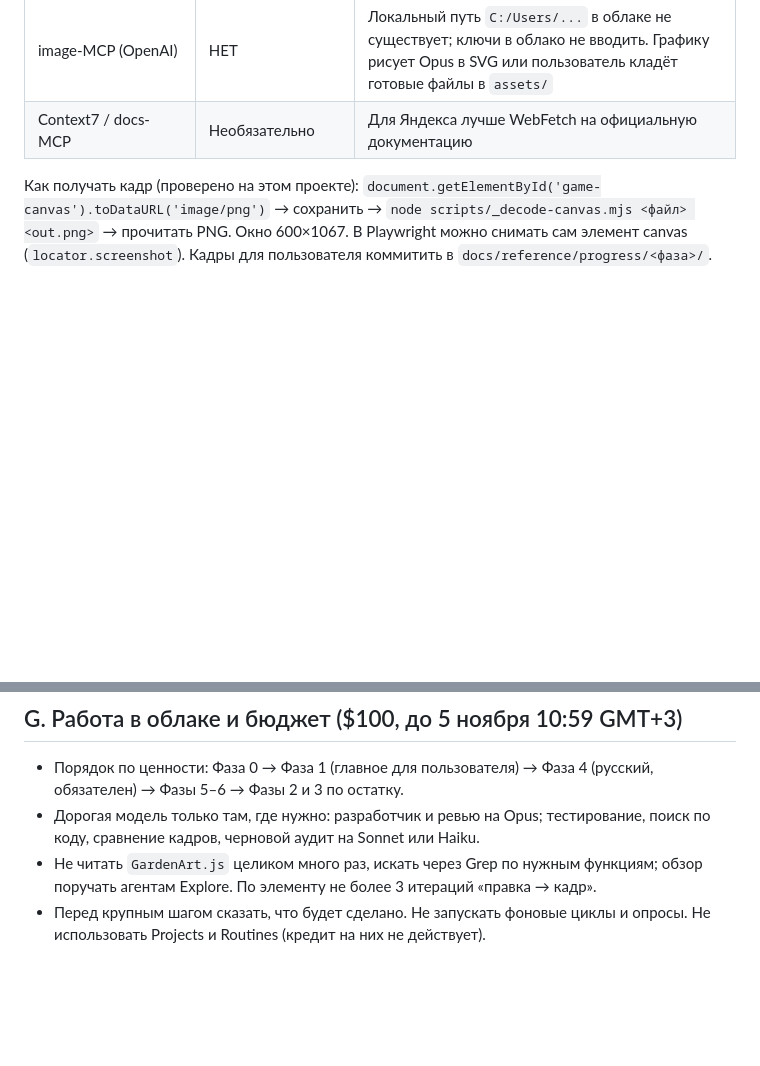
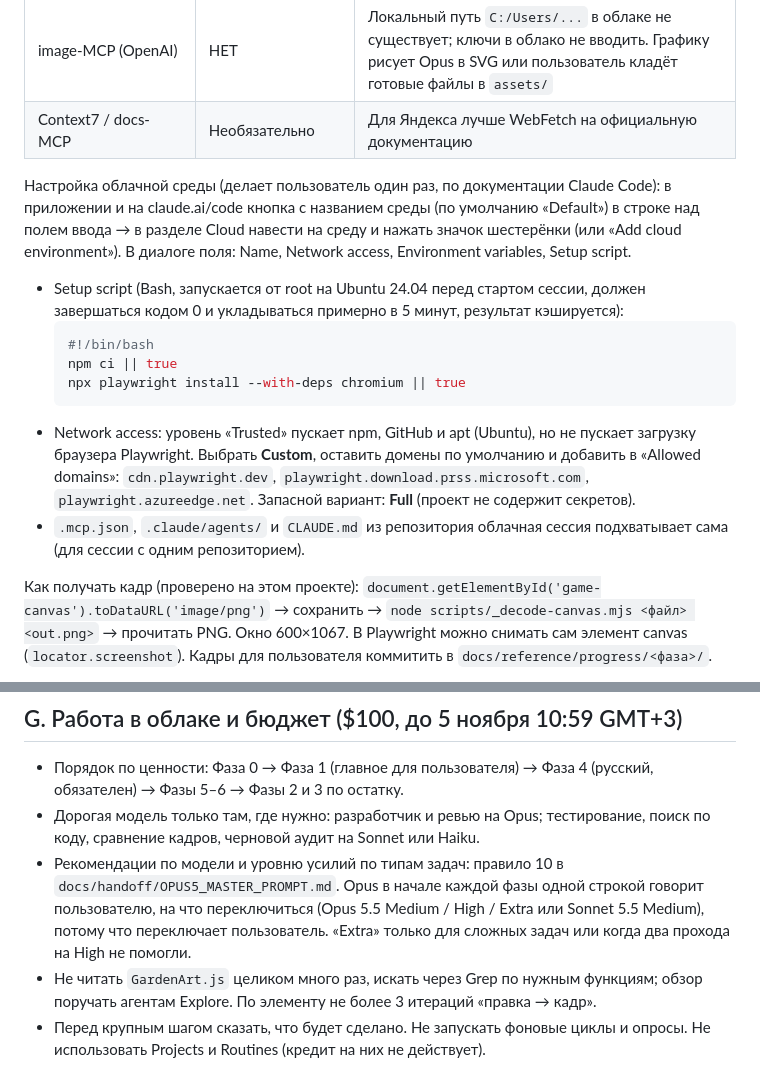
Before and after one commit to red1ve/One-More-Run, a Markdown page: docs/handoff/REWORK_PLAN.md, 2 parts joined by grey strips. GitHub-like rendering; blank space fills up the shorter version.

````diff
--- a/docs/handoff/REWORK_PLAN.md
+++ b/docs/handoff/REWORK_PLAN.md
@@ -128,6 +128,16 @@ Opus готовит архив и пошаговую инструкцию. По
 | image-MCP (OpenAI) | НЕТ | Локальный путь `C:/Users/...` в облаке не существует; ключи в облако не вводить. Графику рисует Opus в SVG или пользователь кладёт готовые файлы в `assets/` |
 | Context7 / docs-MCP | Необязательно | Для Яндекса лучше WebFetch на официальную документацию |
 
+Настройка облачной среды (делает пользователь один раз, по документации Claude Code): в приложении и на claude.ai/code кнопка с названием среды (по умолчанию «Default») в строке над полем ввода → в разделе Cloud навести на среду и нажать значок шестерёнки (или «Add cloud environment»). В диалоге поля: Name, Network access, Environment variables, Setup script.
+- Setup script (Bash, запускается от root на Ubuntu 24.04 перед стартом сессии, должен завершаться кодом 0 и укладываться примерно в 5 минут, результат кэшируется):
+  ```bash
+  #!/bin/bash
+  npm ci || true
+  npx playwright install --with-deps chromium || true
+  ```
+- Network access: уровень «Trusted» пускает npm, GitHub и apt (Ubuntu), но не пускает загрузку браузера Playwright. Выбрать **Custom**, оставить домены по умолчанию и добавить в «Allowed domains»: `cdn.playwright.dev`, `playwright.download.prss.microsoft.com`, `playwright.azureedge.net`. Запасной вариант: **Full** (проект не содержит секретов).
+- `.mcp.json`, `.claude/agents/` и `CLAUDE.md` из репозитория облачная сессия подхватывает сама (для сессии с одним репозиторием).
+
 Как получать кадр (проверено на этом проекте): `document.getElementById('game-canvas').toDataURL('image/png')` → сохранить → `node scripts/_decode-canvas.mjs <файл> <out.png>` → прочитать PNG. Окно 600×1067. В Playwright можно снимать сам элемент canvas (`locator.screenshot`). Кадры для пользователя коммитить в `docs/reference/progress/<фаза>/`.
 
 Заметки по опыту: скриншот окна во встроенном браузере ненадёжен; эмуляция «mobile» ломала масштаб, лучше явный размер 600×1067; тест «Choice fork position can vary…» иногда нестабилен; ошибка загрузки `/sdk.js` локально ожидаема.
@@ -155,6 +165,7 @@ Opus готовит архив и пошаговую инструкцию. По
 
 - Порядок по ценности: Фаза 0 → Фаза 1 (главное для пользователя) → Фаза 4 (русский, обязателен) → Фазы 5–6 → Фазы 2 и 3 по остатку.
 - Дорогая модель только там, где нужно: разработчик и ревью на Opus; тестирование, поиск по коду, сравнение кадров, черновой аудит на Sonnet или Haiku.
+- Рекомендации по модели и уровню усилий по типам задач: правило 10 в `docs/handoff/OPUS5_MASTER_PROMPT.md`. Opus в начале каждой фазы одной строкой говорит пользователю, на что переключиться (Opus 5.5 Medium / High / Extra или Sonnet 5.5 Medium), потому что переключает пользователь. «Extra» только для сложных задач или когда два прохода на High не помогли.
 - Не читать `GardenArt.js` целиком много раз, искать через Grep по нужным функциям; обзор поручать агентам Explore. По элементу не более 3 итераций «правка → кадр».
 - Перед крупным шагом сказать, что будет сделано. Не запускать фоновые циклы и опросы. Не использовать Projects и Routines (кредит на них не действует).
 - После каждой фазы отдать пользователю: Pull Request с описанием, кадры «до/после» в `docs/reference/progress/`, команды «как посмотреть у себя» (`git fetch`, `git checkout <ветка>`, `npm install`, `npm run dev`, порт 3000), список открытых вопросов.
````
Also changed, not shown: docs/handoff/OPUS5_MASTER_PROMPT.md (+15 -1 lines).
